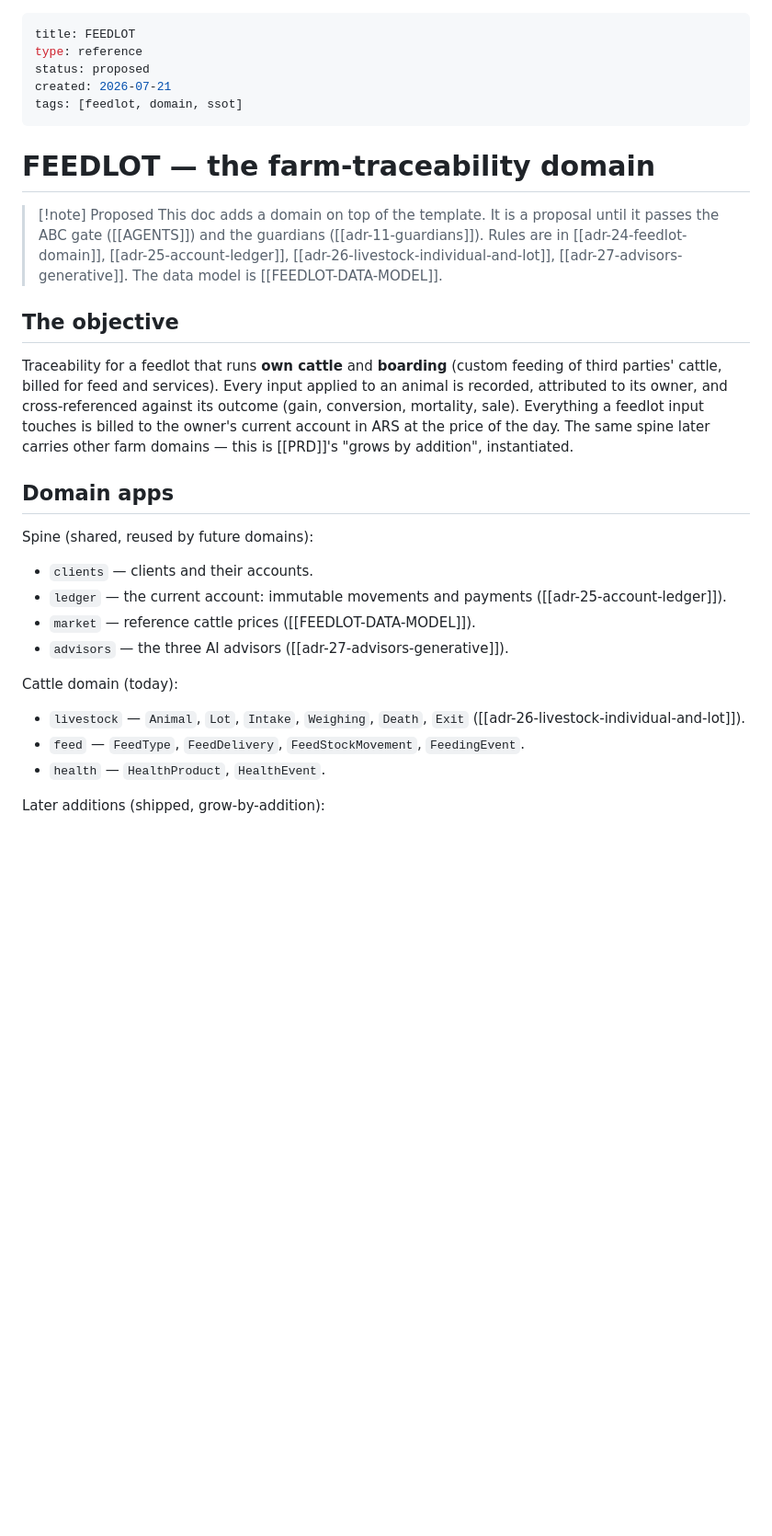
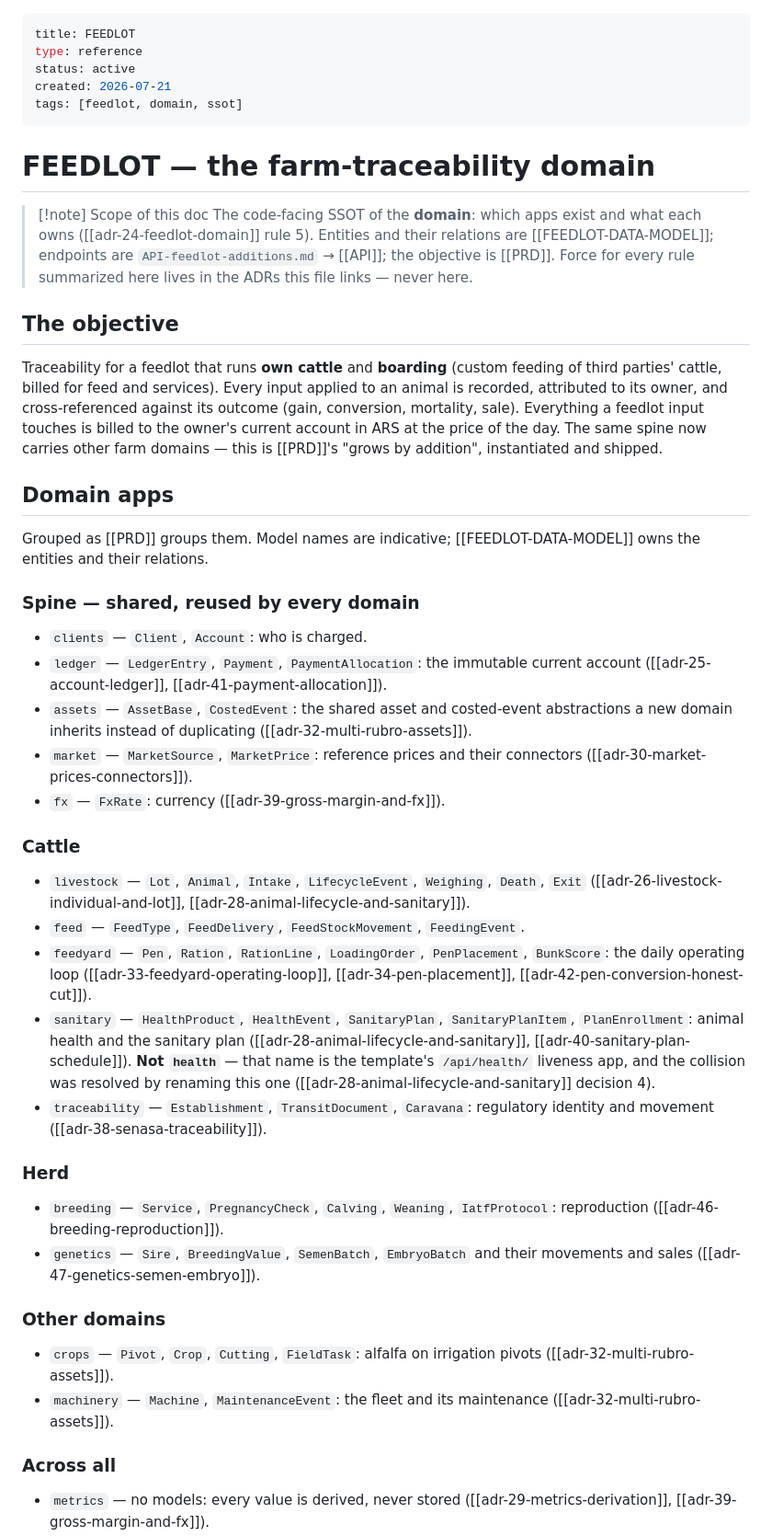
Before and after one commit to jereezquerro92/alvs-feedlot-campo, a Markdown page: docs/FEEDLOT.md, the part around one of its changes. Shown at 92% size. Drawn GitHub-style; blank space fills up the shorter version.

```diff
--- a/docs/FEEDLOT.md
+++ b/docs/FEEDLOT.md
@@ -1,18 +1,19 @@
 ---
 title: FEEDLOT
 type: reference
-status: proposed
+status: active
 created: 2026-07-21
 tags: [feedlot, domain, ssot]
 ---
 
 # FEEDLOT — the farm-traceability domain
 
-> [!note] Proposed
-> This doc adds a domain on top of the template. It is a proposal until it passes
-> the ABC gate ([[AGENTS]]) and the guardians ([[adr-11-guardians]]). Rules are in
-> [[adr-24-feedlot-domain]], [[adr-25-account-ledger]], [[adr-26-livestock-individual-and-lot]],
-> [[adr-27-advisors-generative]]. The data model is [[FEEDLOT-DATA-MODEL]].
+> [!note] Scope of this doc
+> The code-facing SSOT of the **domain**: which apps exist and what each owns
+> ([[adr-24-feedlot-domain]] rule 5). Entities and their relations are
+> [[FEEDLOT-DATA-MODEL]]; endpoints are `API-feedlot-additions.md` → [[API]]; the
+> objective is [[PRD]]. Force for every rule summarized here lives in the ADRs
+> this file links — never here.
 
 ## The objective
 
@@ -20,24 +21,58 @@ Traceability for a feedlot that runs **own cattle** and **boarding** (custom fee
 of third parties' cattle, billed for feed and services). Every input applied to an
 animal is recorded, attributed to its owner, and cross-referenced against its outcome
 (gain, conversion, mortality, sale). Everything a feedlot input touches is billed to
-the owner's current account in ARS at the price of the day. The same spine later
-carries other farm domains — this is [[PRD]]'s "grows by addition", instantiated.
+the owner's current account in ARS at the price of the day. The same spine now carries
+other farm domains — this is [[PRD]]'s "grows by addition", instantiated and shipped.
 
 ## Domain apps
 
-Spine (shared, reused by future domains):
+Grouped as [[PRD]] groups them. Model names are indicative; [[FEEDLOT-DATA-MODEL]] owns
+the entities and their relations.
 
-- `clients` — clients and their accounts.
-- `ledger` — the current account: immutable movements and payments ([[adr-25-account-ledger]]).
-- `market` — reference cattle prices ([[FEEDLOT-DATA-MODEL]]).
-- `advisors` — the three AI advisors ([[adr-27-advisors-generative]]).
+### Spine — shared, reused by every domain
 
-Cattle domain (today):
+- `clients` — `Client`, `Account`: who is charged.
+- `ledger` — `LedgerEntry`, `Payment`, `PaymentAllocation`: the immutable current account
+  ([[adr-25-account-ledger]], [[adr-41-payment-allocation]]).
+- `assets` — `AssetBase`, `CostedEvent`: the shared asset and costed-event abstractions a
+  new domain inherits instead of duplicating ([[adr-32-multi-rubro-assets]]).
+- `market` — `MarketSource`, `MarketPrice`: reference prices and their connectors
+  ([[adr-30-market-prices-connectors]]).
+- `fx` — `FxRate`: currency ([[adr-39-gross-margin-and-fx]]).
 
-- `livestock` — `Animal`, `Lot`, `Intake`, `Weighing`, `Death`, `Exit` ([[adr-26-livestock-individual-and-lot]]).
+### Cattle
+
+- `livestock` — `Lot`, `Animal`, `Intake`, `LifecycleEvent`, `Weighing`, `Death`, `Exit`
+  ([[adr-26-livestock-individual-and-lot]], [[adr-28-animal-lifecycle-and-sanitary]]).
 - `feed` — `FeedType`, `FeedDelivery`, `FeedStockMovement`, `FeedingEvent`.
-- `health` — `HealthProduct`, `HealthEvent`.
+- `feedyard` — `Pen`, `Ration`, `RationLine`, `LoadingOrder`, `PenPlacement`, `BunkScore`:
+  the daily operating loop ([[adr-33-feedyard-operating-loop]], [[adr-34-pen-placement]],
+  [[adr-42-pen-conversion-honest-cut]]).
+- `sanitary` — `HealthProduct`, `HealthEvent`, `SanitaryPlan`, `SanitaryPlanItem`,
+  `PlanEnrollment`: animal health and the sanitary plan
+  ([[adr-28-animal-lifecycle-and-sanitary]], [[adr-40-sanitary-plan-schedule]]).
+  **Not `health`** — that name is the template's `/api/health/` liveness app, and the
+  collision was resolved by renaming this one ([[adr-28-animal-lifecycle-and-sanitary]]
+  decision 4).
+- `traceability` — `Establishment`, `TransitDocument`, `Caravana`: regulatory identity and
+  movement ([[adr-38-senasa-traceability]]).
 
-Later additions (shipped, grow-by-addition):
+### Herd
 
+- `breeding` — `Service`, `PregnancyCheck`, `Calving`, `Weaning`, `IatfProtocol`:
+  reproduction ([[adr-46-breeding-reproduction]]).
+- `genetics` — `Sire`, `BreedingValue`, `SemenBatch`, `EmbryoBatch` and their movements
+  and sales ([[adr-47-genetics-semen-embryo]]).
+
+### Other domains
+
+- `crops` — `Pivot`, `Crop`, `Cutting`, `FieldTask`: alfalfa on irrigation pivots
+  ([[adr-32-multi-rubro-assets]]).
+- `machinery` — `Machine`, `MaintenanceEvent`: the fleet and its maintenance
+  ([[adr-32-multi-rubro-assets]]).
+
+### Across all
+
+- `metrics` — no models: every value is derived, never stored
+  ([[adr-29-metrics-derivation]], [[adr-39-gross-margin-and-fx]]).
 - `expenses` — `ExpenseEvent`: extra charges (labor/fuel/machinery) billed to a client
```
Also changed, not shown: other parts of docs/FEEDLOT.md (+28 -12 lines), docs/FEEDLOT-DATA-MODEL.md (+2 -2 lines).
